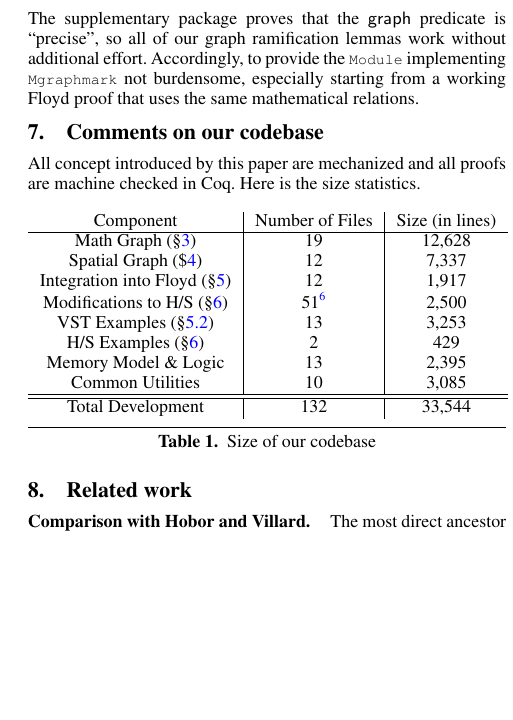
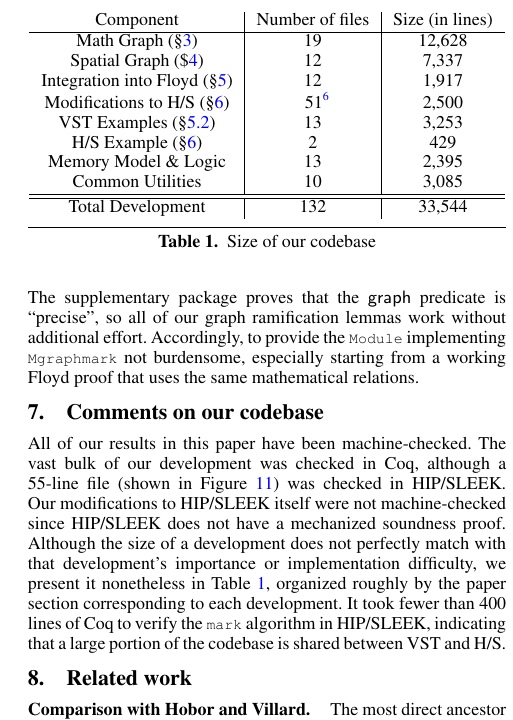
Before and after one commit to CertiGraph/CertiGraph, a LaTeX paper (papers/autoquack/autoquack.tex, which reads papers/autoquack/development.tex): part of one column of page 12 of 16, cut so that both start at the same text, the shorter picture padded with empty space. Compiled offline with pdfLaTeX; a missing font is replaced by an installed copy or a similar font.

Commit message:
Clean up S7.

```diff
--- a/papers/autoquack/development.tex
+++ b/papers/autoquack/development.tex
@@ -1,15 +1,13 @@
-All concept introduced by this paper are mechanized and all proofs are
-machine checked in Coq. Here is the size statistics.
-\begin{table}[htbp]
+\begin{table}[t]
 \centering
 \begin{tabular}{c|c|c}
-Component & Number of Files & Size (in lines)\\\hline
+Component & Number of files & Size (in lines)\\\hline
 Math Graph (\S\ref{sec:mathgraph}) & 19 & 12,628\\
 Spatial Graph (\$\ref{sec:spacegraph}) & 12 & 7,337 \\
 Integration into Floyd (\S\ref{sec:vst}) & 12 & 1,917 \\
-Modifications to H/S (\S\ref{sec:hipsleek}) & 51\tablefootnote{H/S files modified here is not necessarily fresh created.} & 2,500 \\
+Modifications to H/S (\S\ref{sec:hipsleek}) & ~~51\tablefootnote{H/S files modified here is not necessarily fresh created.} & 2,500 \\
 VST Examples (\S\ref{sec:application}) & 13 & 3,253 \\
-H/S Examples (\S\ref{sec:hipsleek}) & 2 & 429 \\
+H/S Example (\S\ref{sec:hipsleek}) & 2 & 429 \\
 Memory Model \& Logic & 13 & 2,395 \\
 Common Utilities & 10 & 3,085 \\\hline\hline
 Total Development & 132 & 33,544 \\
@@ -18,4 +17,7 @@ Total Development & 132 & 33,544 \\
 \end{table}
+
+All of our results in this paper have been machine-checked.  The vast bulk of our development was checked in Coq, although a 55-line file (shown in Figure~\ref{fig:hipmarkgraph}) was checked in HIP/SLEEK.  Our modifications to HIP/SLEEK itself were not machine-checked since HIP/SLEEK does not have a mechanized soundness proof.
+Although the size of a development does not perfectly match with that development's importance or implementation difficulty, we present it nonetheless in Table~\ref{tab:codebase}, organized roughly by the paper section corresponding to each development.  It took fewer than 400 lines of Coq to verify the \li{mark} algorithm in HIP/SLEEK, indicating that a large portion of the codebase is shared between VST and H/S.
 
 \hide{
 \paragraph{Size of Coq mathgraph \S\ref{sec:mathgraph}.}
```
Also changed, not shown: papers/autoquack/development.tex (1 more changed lines).
